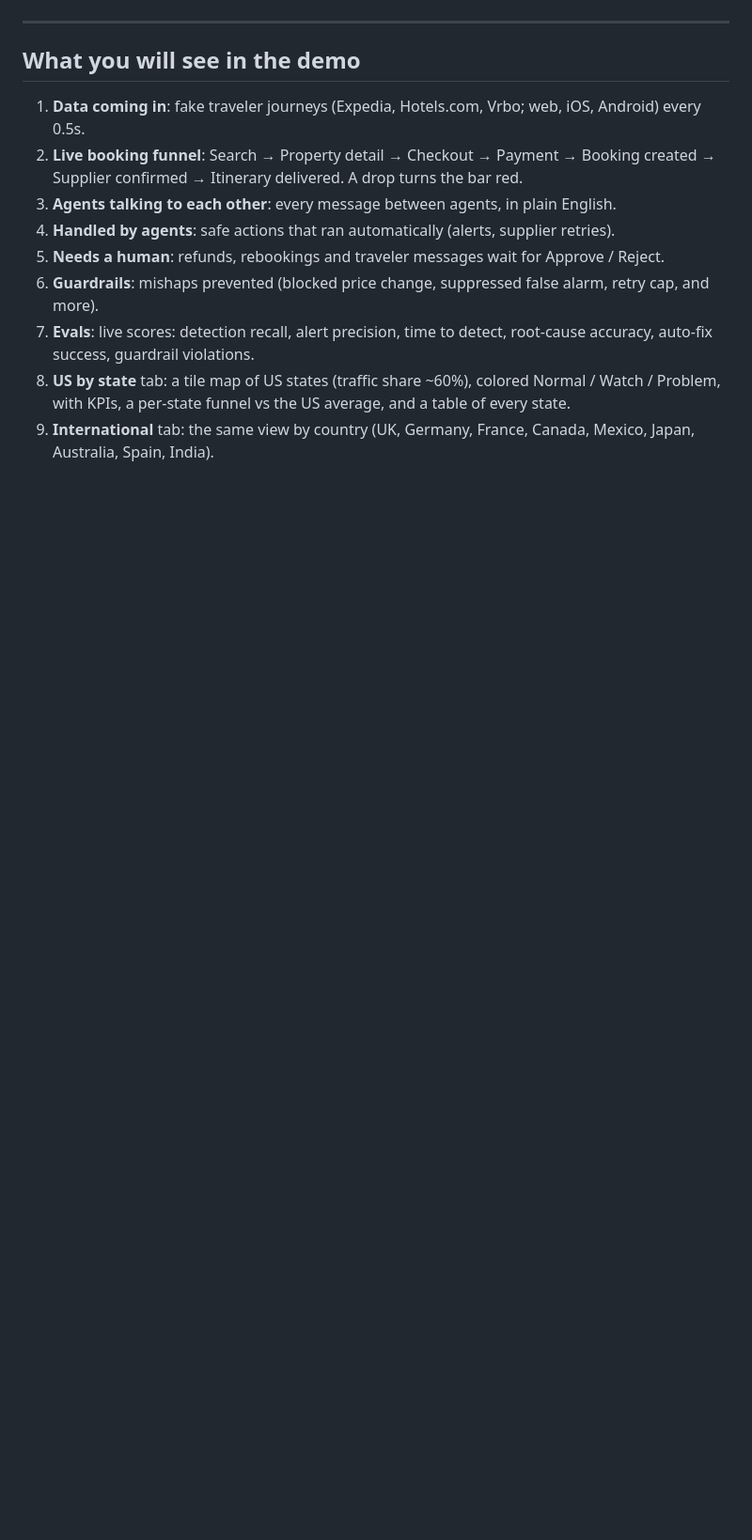
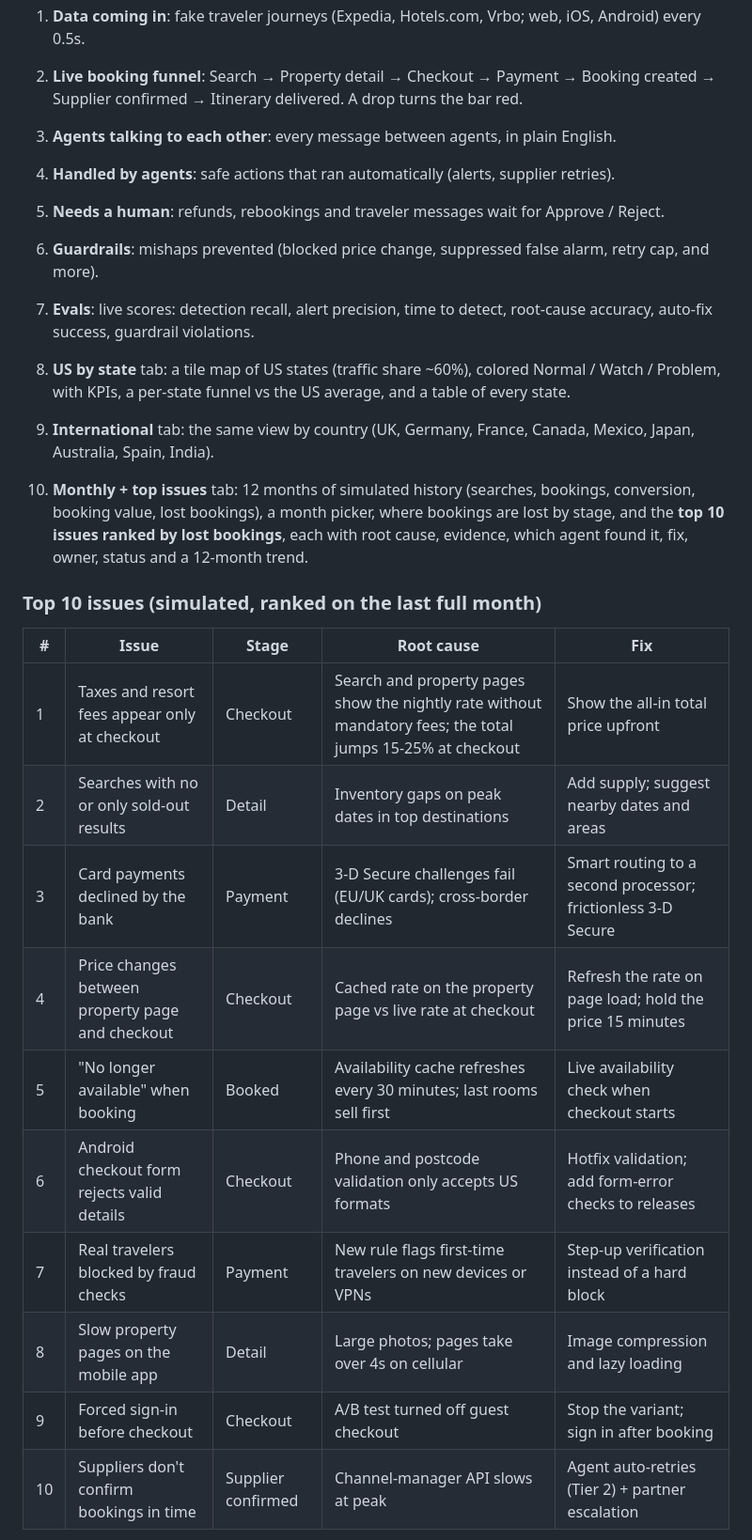
Before and after one commit to sdaha2050/FunnelPulse, a Markdown page: README.md, the part around one of its changes. Shown at 94% size. Rendered like a GitHub page; blank space fills up the shorter version.

```diff
--- a/README.md
+++ b/README.md
@@ -25,3 +25,21 @@ A simple, demo-friendly multi-agent system: fake Expedia-style booking data stre
 7. **Evals**: live scores: detection recall, alert precision, time to detect, root-cause accuracy, auto-fix success, guardrail violations.
 8. **US by state** tab: a tile map of US states (traffic share ~60%), colored Normal / Watch / Problem, with KPIs, a per-state funnel vs the US average, and a table of every state.
 9. **International** tab: the same view by country (UK, Germany, France, Canada, Mexico, Japan, Australia, Spain, India).
+
+10. **Monthly + top issues** tab: 12 months of simulated history (searches, bookings, conversion, booking value, lost bookings), a month picker, where bookings are lost by stage, and the **top 10 issues ranked by lost bookings**, each with root cause, evidence, which agent found it, fix, owner, status and a 12-month trend.
+
+### Top 10 issues (simulated, ranked on the last full month)
+
+| # | Issue | Stage | Root cause | Fix |
+| --- | --- | --- | --- | --- |
+| 1 | Taxes and resort fees appear only at checkout | Checkout | Search and property pages show the nightly rate without mandatory fees; the total jumps 15-25% at checkout | Show the all-in total price upfront |
+| 2 | Searches with no or only sold-out results | Detail | Inventory gaps on peak dates in top destinations | Add supply; suggest nearby dates and areas |
+| 3 | Card payments declined by the bank | Payment | 3-D Secure challenges fail (EU/UK cards); cross-border declines | Smart routing to a second processor; frictionless 3-D Secure |
+| 4 | Price changes between property page and checkout | Checkout | Cached rate on the property page vs live rate at checkout | Refresh the rate on page load; hold the price 15 minutes |
+| 5 | "No longer available" when booking | Booked | Availability cache refreshes every 30 minutes; last rooms sell first | Live availability check when checkout starts |
+| 6 | Android checkout form rejects valid details | Checkout | Phone and postcode validation only accepts US formats | Hotfix validation; add form-error checks to releases |
+| 7 | Real travelers blocked by fraud checks | Payment | New rule flags first-time travelers on new devices or VPNs | Step-up verification instead of a hard block |
+| 8 | Slow property pages on the mobile app | Detail | Large photos; pages take over 4s on cellular | Image compression and lazy loading |
+| 9 | Forced sign-in before checkout | Checkout | A/B test turned off guest checkout | Stop the variant; sign in after booking |
+| 10 | Suppliers don't confirm bookings in time | Supplier confirmed | Channel-manager API slows at peak | Agent auto-retries (Tier 2) + partner escalation |
+
```
Also changed, not shown: other parts of README.md (+3 -0 lines), docs/monthly_dashboard.png (added), 7 other files.
